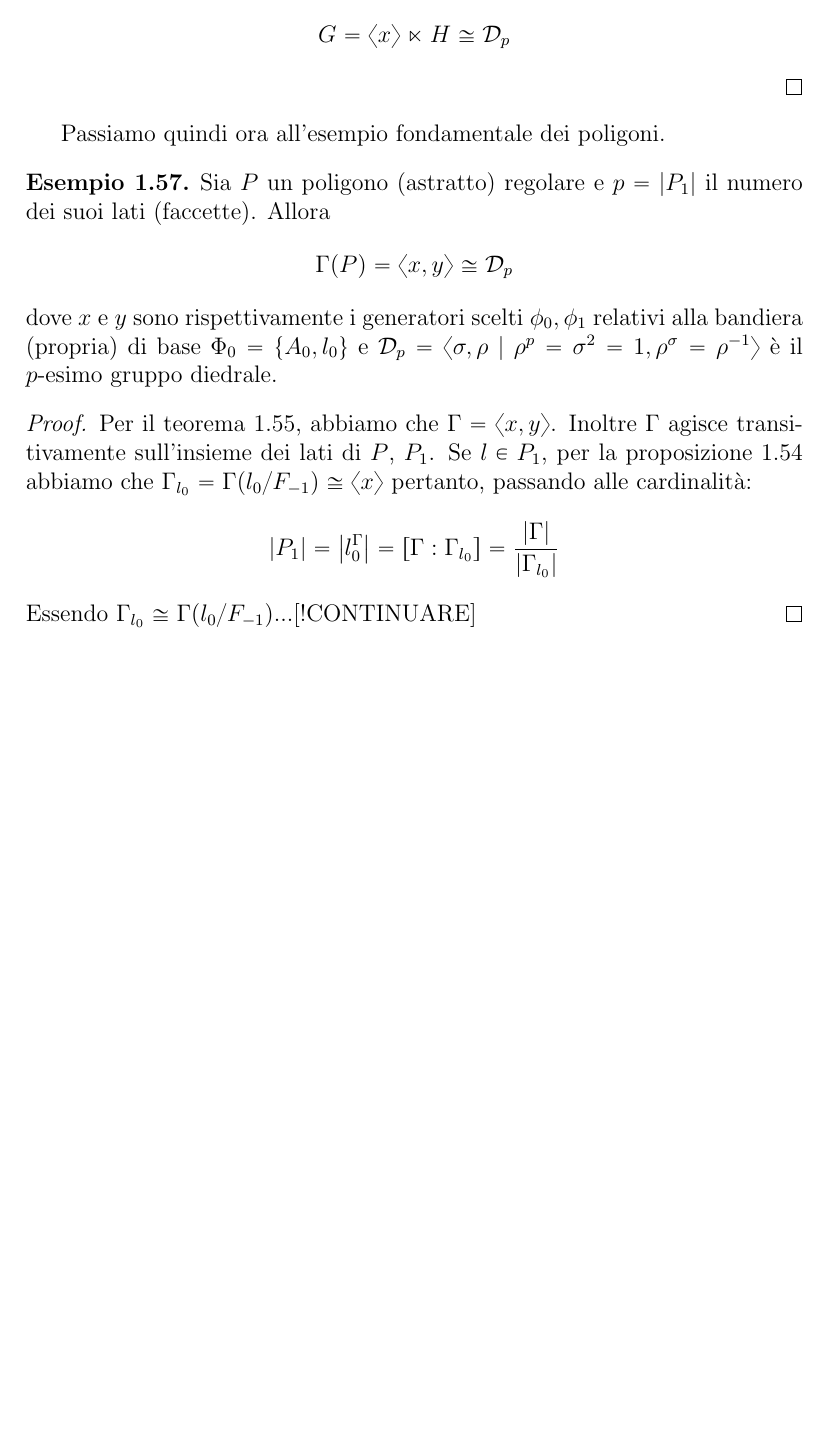
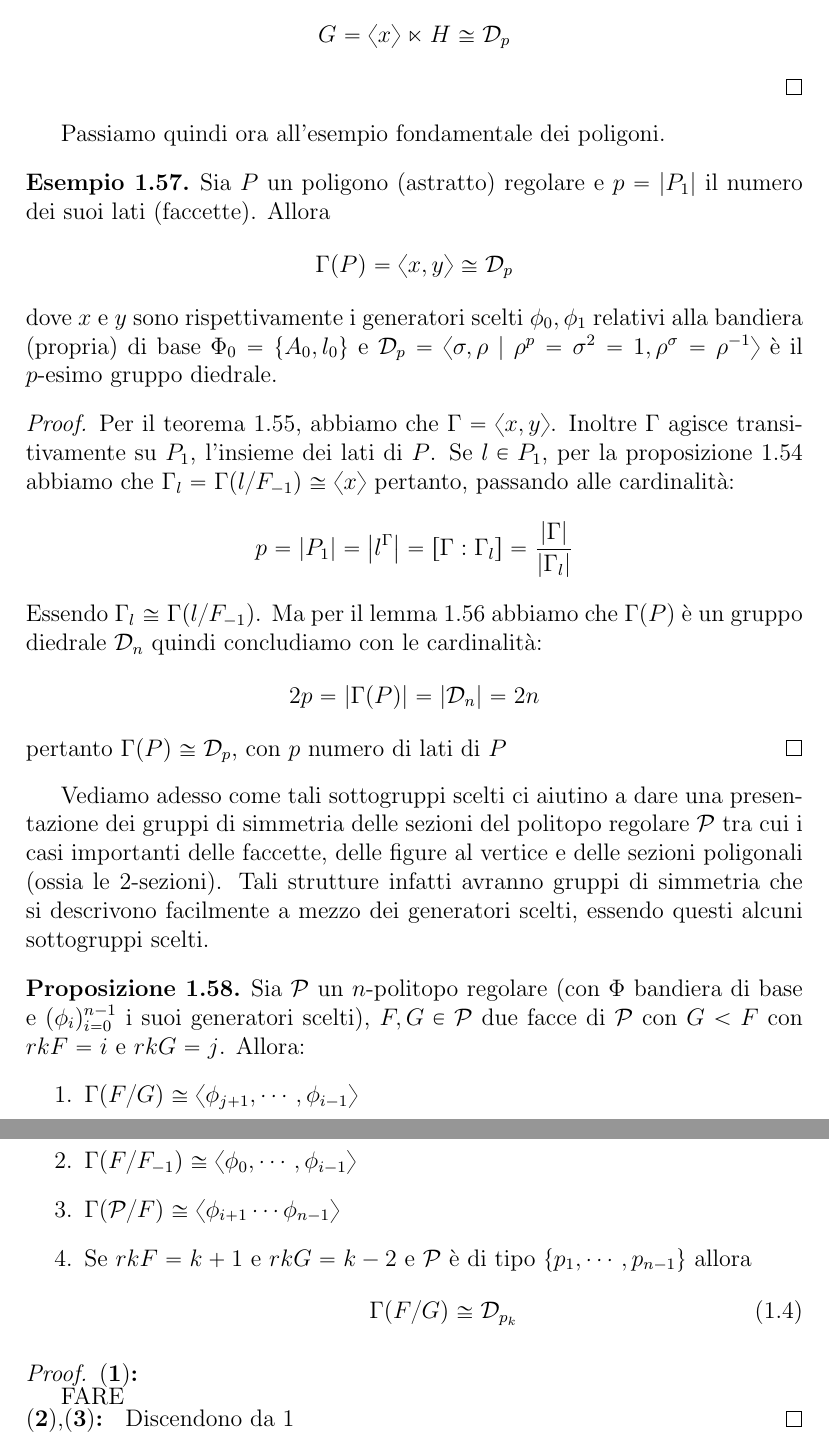
Before and after one commit to NuxTuxSux/Tezi, a LaTeX document (ARP.tex): part of page 25 of 25 before the commit and two parts of pages 25 and 26 of 26 after it, the two joined at a grey line, cut so that both start at the same text, the shorter picture padded with empty space. Compiled offline with pdfLaTeX.

Commit message:
prop:Sottogruppi scelti e sezioni-manca dimostrazione

```diff
--- a/ARP.tex
+++ b/ARP.tex
@@ -993,14 +993,43 @@ dove $x$ e $y$ sono rispettivamente i generatori scelti $\phi_0,\phi_1$ relativi
 $\mathcal{D}_p=\langle \sigma,\rho\mid \rho^p=\sigma^2=1,\rho^\sigma=\rho^{-1}\rangle$ \`e il $p$-esimo gruppo diedrale.
 \end{example}
 \begin{proof}
-Per il teorema \ref{teo:Generators}, abbiamo che $\Gamma=\langle x,y\rangle$. Inoltre $\Gamma$ agisce transitivamente sull'insieme dei
-lati di $P$, $P_1$. Se $l\in P_1$, per la proposizione \ref{prop:DistSubgroups} abbiamo che $\Gamma_{l_0}=\Gamma(l_0/F_{-1})\cong\langle x\rangle$
+Per il teorema \ref{teo:Generators}, abbiamo che $\Gamma=\langle x,y\rangle$. Inoltre $\Gamma$ agisce transitivamente su $P_1$, l'insieme dei
+lati di $P$. Se $l\in P_1$, per la proposizione \ref{prop:DistSubgroups} abbiamo che $\Gamma_l=\Gamma(l/F_{-1})\cong\langle x\rangle$
 pertanto, passando alle cardinalit\`a:
 \begin{equation*}
-\left|P_1\right|=\left|l_0^\Gamma\right|=\left[\Gamma:\Gamma_{l_0}\right]=\frac{\left|\Gamma\right|}{\left|\Gamma_{l_0}\right|}
+p=\left|P_1\right|=\left|l^\Gamma\right|=\left[\Gamma:\Gamma_l\right]=\frac{\left|\Gamma\right|}{\left|\Gamma_l\right|}
 \end{equation*}
-Essendo $\Gamma_{l_0}\cong\Gamma(l_0/F_{-1})$...[!CONTINUARE]
+Essendo $\Gamma_l\cong\Gamma(l/F_{-1})$. Ma per il lemma \ref{lem:DihedralPresentations} abbiamo che $\Gamma(P)$ \`e un gruppo diedrale $\mathcal{D}_n$
+quindi concludiamo con le cardinalit\`a:
+\begin{equation*}
+2p=\left|\Gamma(P)\right|=\left|\mathcal{D}_n\right|=2n
+\end{equation*}
+pertanto $\Gamma(P)\cong\mathcal{D}_p$, con $p$ numero di lati di $P$
 \end{proof}
+Vediamo adesso come tali sottogruppi scelti ci aiutino a dare una presentazione dei gruppi di simmetria delle sezioni del politopo regolare $\p$ tra
+cui i casi importanti delle faccette, delle figure al vertice e delle sezioni poligonali (ossia le $2$-sezioni). Tali strutture infatti avranno gruppi
+di simmetria che si descrivono facilmente a mezzo dei generatori scelti, essendo questi alcuni sottogruppi scelti.
+\def\currentprefix{prop:SelectedSubgroupsSections}
+\begin{prop}
+\label{prop:SelectedSubgroupsSections}
+Sia $\p$ un $n$-politopo regolare (con $\Phi$ bandiera di base e $(\phi_i)_{i=0}^{n-1}$ i suoi generatori scelti),
+$F,G\in\p$ due facce di $\p$ con $G<F$ con $rkF=i$ e $rkG=j$. Allora:
+\begin{enumerate}
+\item\locallabel{1}$\Gamma(F/G)\cong\langle \phi_{j+1},\cdots,\phi_{i-1}\rangle$
+\item\locallabel{2}$\Gamma(F/F_{-1})\cong\langle \phi_0,\cdots,\phi_{i-1}\rangle$
+\item\locallabel{3}$\Gamma(\p/F)\cong\langle\phi_{i+1}\cdots\phi_{n-1}\rangle$
+\item\locallabel{4}Se $rkF=k+1$ e $rkG=k-2$ e $\p$ \`e di tipo $\left\{p_1,\cdots,p_{n-1}\right\}$ allora
+\begin{equation}
+\Gamma(F/G)\cong\mathcal{D}_{p_k}
+\end{equation}
+\end{enumerate}
+\end{prop}
+\begin{proof}
+\point{1}\\[FARE]
+$\bm{(2)}$,\point{3} Discendono da \localref{1}
+\end{proof}
+
+
 \end{document}
 
 
```
